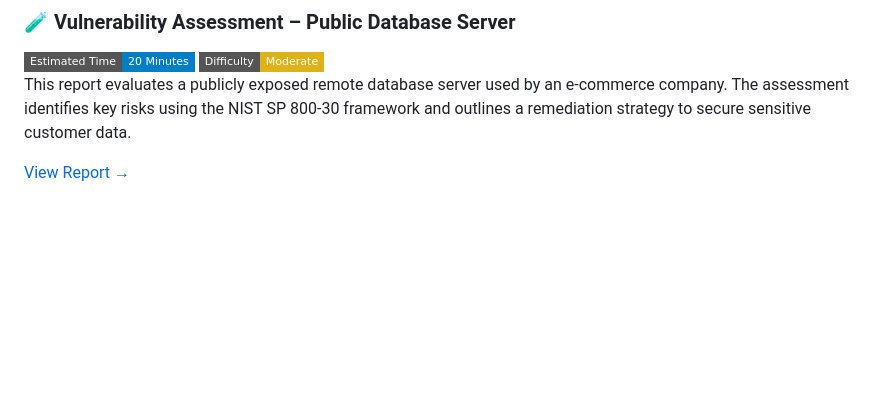
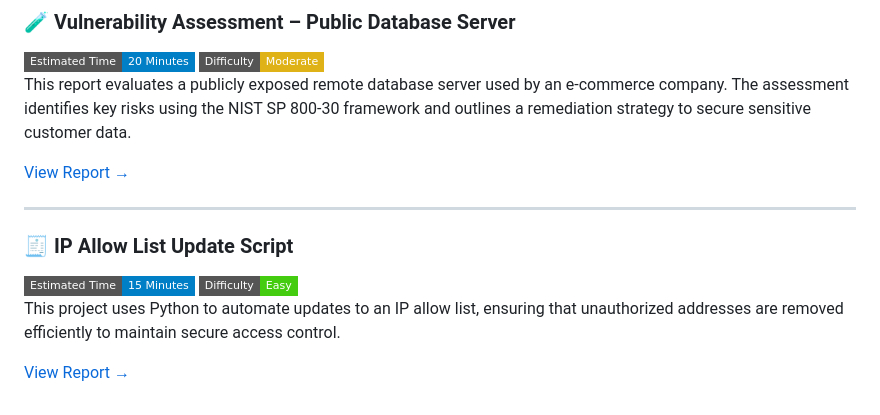
Before and after one commit to iamJ0nes/botium-toys-audit, a Markdown page: README.md, the part around the change. Drawn GitHub-style; badges without logos; blank space fills up the shorter version.

Commit message:
Add IP allow list update activity to README

```diff
--- a/README.md
+++ b/README.md
@@ -95,3 +95,11 @@ This case study demonstrates how SQL filters were applied to support an internal
 This report evaluates a publicly exposed remote database server used by an e-commerce company. The assessment identifies key risks using the NIST SP 800-30 framework and outlines a remediation strategy to secure sensitive customer data.
 
 [View Report →](activities/vulnerability-assessment.md)
+
+---
+
+### 🧾 IP Allow List Update Script
+![Time](https://img.shields.io/badge/Estimated%20Time-15%20Minutes-blue?style=flat-square) ![Difficulty](https://img.shields.io/badge/Difficulty-Easy-success?style=flat-square)
+This project uses Python to automate updates to an IP allow list, ensuring that unauthorized addresses are removed efficiently to maintain secure access control.
+
+[View Report →](activities/ip-allow-list-update.md)
```
